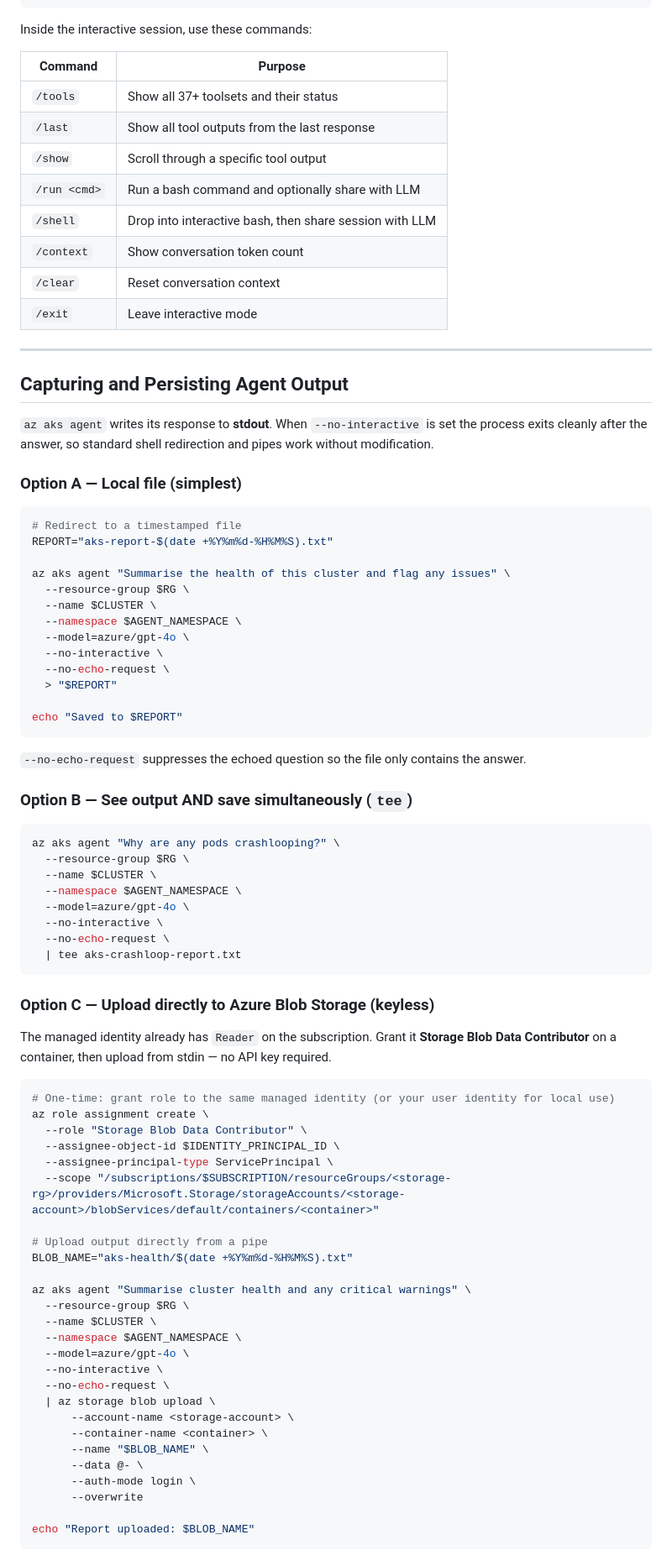
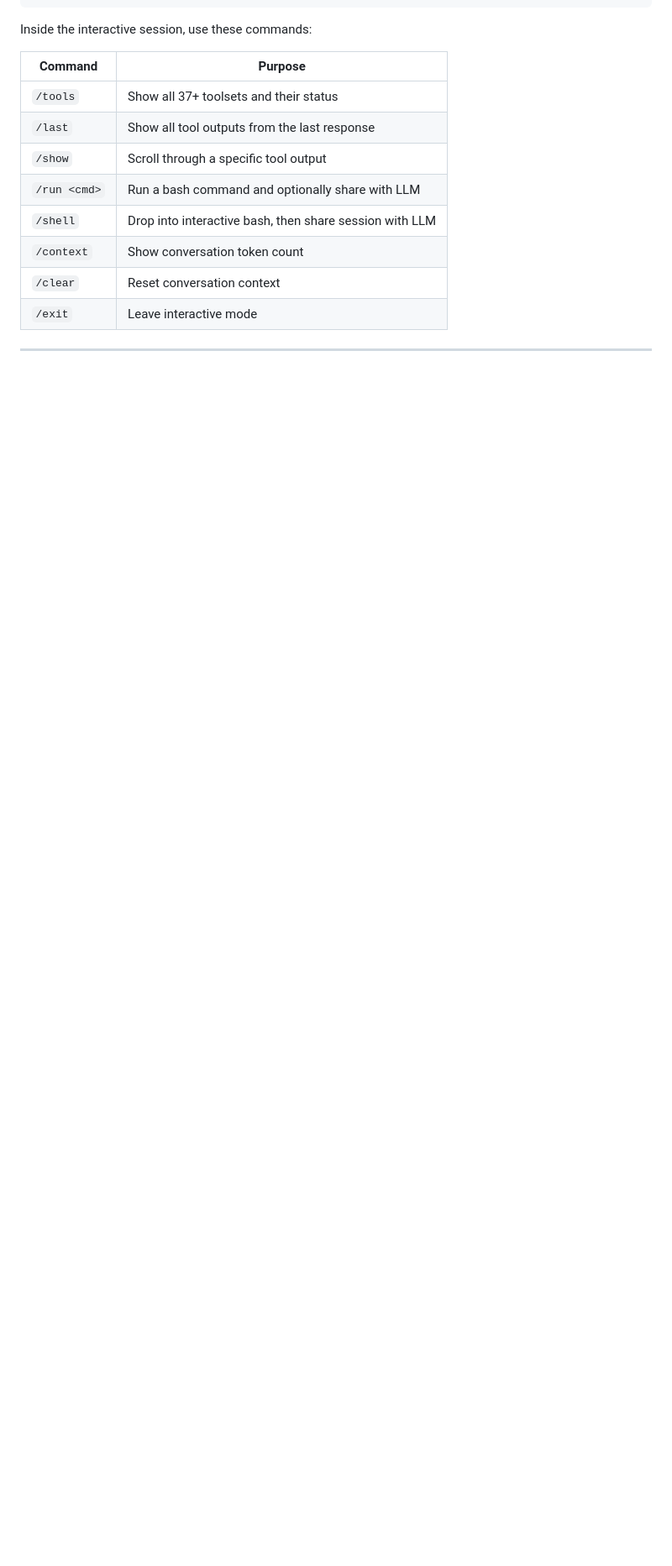
Before and after one commit to srinman/platform-engineering, a Markdown page: aks-agentic-cli/README.md, the part around one of its changes. Shown at 84% size. Rendered like a GitHub page; blank space fills up the shorter version.

````diff
--- a/aks-agentic-cli/README.md
+++ b/aks-agentic-cli/README.md
@@ -444,76 +464,3 @@ Inside the interactive session, use these commands:
 | `/context` | Show conversation token count |
 | `/clear` | Reset conversation context |
 | `/exit` | Leave interactive mode |
-
----
-
-## Capturing and Persisting Agent Output
-
-`az aks agent` writes its response to **stdout**. When `--no-interactive` is set the process exits cleanly after the answer, so standard shell redirection and pipes work without modification.
-
-### Option A — Local file (simplest)
-
-```bash
-# Redirect to a timestamped file
-REPORT="aks-report-$(date +%Y%m%d-%H%M%S).txt"
-
-az aks agent "Summarise the health of this cluster and flag any issues" \
-  --resource-group $RG \
-  --name $CLUSTER \
-  --namespace $AGENT_NAMESPACE \
-  --model=azure/gpt-4o \
-  --no-interactive \
-  --no-echo-request \
-  > "$REPORT"
-
-echo "Saved to $REPORT"
-```
-
-`--no-echo-request` suppresses the echoed question so the file only contains the answer.
-
-### Option B — See output AND save simultaneously (`tee`)
-
-```bash
-az aks agent "Why are any pods crashlooping?" \
-  --resource-group $RG \
-  --name $CLUSTER \
-  --namespace $AGENT_NAMESPACE \
-  --model=azure/gpt-4o \
-  --no-interactive \
-  --no-echo-request \
-  | tee aks-crashloop-report.txt
-```
-
-### Option C — Upload directly to Azure Blob Storage (keyless)
-
-The managed identity already has `Reader` on the subscription. Grant it **Storage Blob Data Contributor** on a container, then upload from stdin — no API key required.
-
-```bash
-# One-time: grant role to the same managed identity (or your user identity for local use)
-az role assignment create \
-  --role "Storage Blob Data Contributor" \
-  --assignee-object-id $IDENTITY_PRINCIPAL_ID \
-  --assignee-principal-type ServicePrincipal \
-  --scope "/subscriptions/$SUBSCRIPTION/resourceGroups/<storage-rg>/providers/Microsoft.Storage/storageAccounts/<storage-account>/blobServices/default/containers/<container>"
-
-# Upload output directly from a pipe
-BLOB_NAME="aks-health/$(date +%Y%m%d-%H%M%S).txt"
-
-az aks agent "Summarise cluster health and any critical warnings" \
-  --resource-group $RG \
-  --name $CLUSTER \
-  --namespace $AGENT_NAMESPACE \
-  --model=azure/gpt-4o \
-  --no-interactive \
-  --no-echo-request \
-  | az storage blob upload \
-      --account-name <storage-account> \
-      --container-name <container> \
-      --name "$BLOB_NAME" \
-      --data @- \
-      --auth-mode login \
-      --overwrite
-
-echo "Report uploaded: $BLOB_NAME"
-```
-
````
Also changed, not shown: other parts of aks-agentic-cli/README.md (+20 -116 lines).
